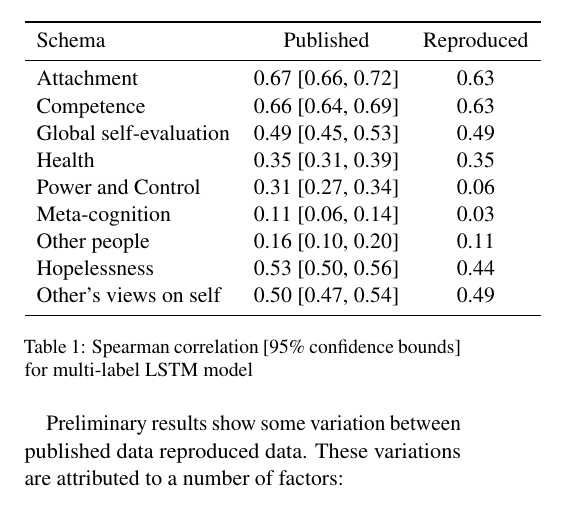
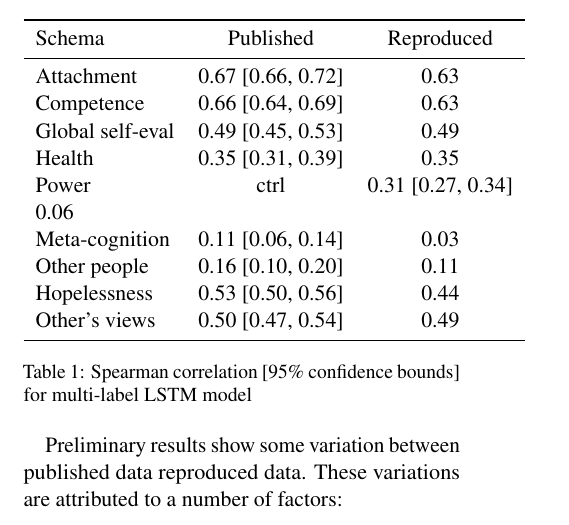
Before and after one commit to mich1eal/cs598_dl4hc, a LaTeX document (submissions/draft/acl2021.tex): part of one column of page 3 of 4, cut so that both start at the same text. Compiled offline with pdfLaTeX.

Commit message:
truncated table

```diff
--- a/submissions/draft/acl2021.tex
+++ b/submissions/draft/acl2021.tex
@@ -186,17 +186,17 @@ Preliminary results for the Multi-label LSTM generally approximate the published
 % you can use l,r,c for left-aligned, right-aligned or centered columns
 \begin{tabular}{lcc}
 \toprule
-Schema      &Published     &Reproduced \\ % use ampersands to separate columns and \\ for end of rows
+Schema                  &Published          &Reproduced \\ % use ampersands to separate columns and \\ for end of rows
 \midrule
 Attachment              & 0.67 [0.66, 0.72] & 0.63 \\
 Competence              & 0.66 [0.64, 0.69] & 0.63 \\
-Global self-evaluation  & 0.49 [0.45, 0.53] & 0.49 \\
+Global self-eval        & 0.49 [0.45, 0.53] & 0.49 \\
 Health                  & 0.35 [0.31, 0.39] & 0.35 \\
-Power and Control       & 0.31 [0.27, 0.34] & 0.06 \\
+Power & ctrl            & 0.31 [0.27, 0.34] & 0.06 \\
 Meta-cognition          & 0.11 [0.06, 0.14] & 0.03 \\
 Other people            & 0.16 [0.10, 0.20] & 0.11 \\
 Hopelessness            & 0.53 [0.50, 0.56] & 0.44 \\
-Other's views on self   & 0.50 [0.47, 0.54] & 0.49 \\
+Other's views           & 0.50 [0.47, 0.54] & 0.49 \\
 \bottomrule
 \end{tabular}
 \caption{Spearman correlation [95\% confidence bounds] for multi-label LSTM model}
```
